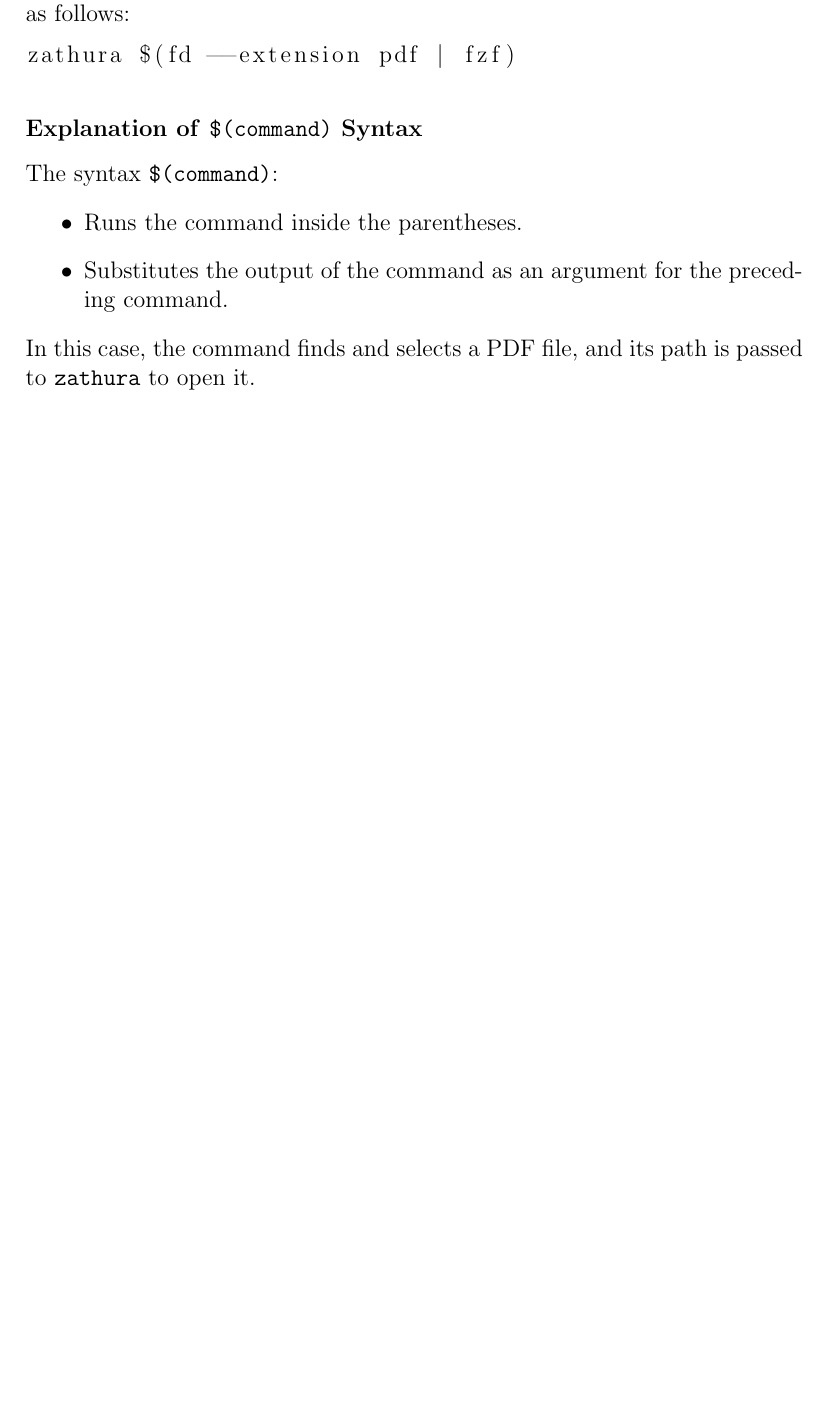
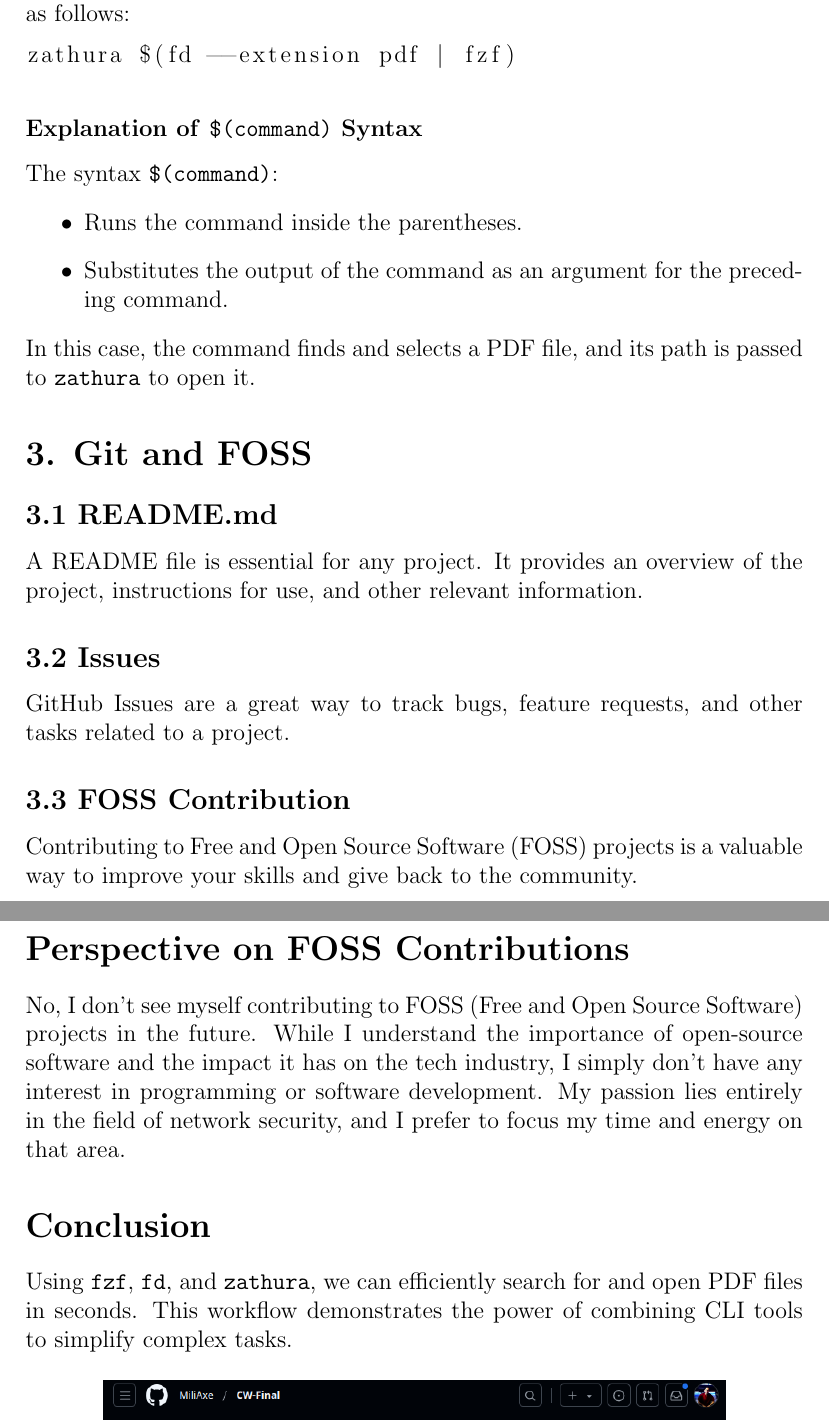
Before and after one commit to Ramin-Buzarpur/Final_project, a LaTeX document (main.tex): part of page 5 of 5 before the commit and two parts of pages 5 and 6 of 6 after it, the two joined at a grey line, cut so that both start at the same text, the shorter picture padded with empty space. Compiled offline with pdfLaTeX.

Commit message:
Change 6 main.tex

```diff
--- a/main.tex
+++ b/main.tex
@@ -183,3 +183,20 @@
     \item Substitutes the output of the command as an argument for the preceding command.
 \end{itemize}
 In this case, the command finds and selects a PDF file, and its path is passed to \texttt{zathura} to open it.
+
+\section*{3. Git and FOSS}
+
+\subsection*{3.1 README.md}
+A README file is essential for any project. It provides an overview of the project, instructions for use, and other relevant information.
+
+\subsection*{3.2 Issues}
+GitHub Issues are a great way to track bugs, feature requests, and other tasks related to a project.
+
+\subsection*{3.3 FOSS Contribution}
+Contributing to Free and Open Source Software (FOSS) projects is a valuable way to improve your skills and give back to the community.
+
+\section*{Perspective on FOSS Contributions}
+No, I don’t see myself contributing to FOSS (Free and Open Source Software) projects in the future. While I understand the importance of open-source software and the impact it has on the tech industry, I simply don’t have any interest in programming or software development. My passion lies entirely in the field of network security, and I prefer to focus my time and energy on that area.
+
+\section*{Conclusion}
+Using \texttt{fzf}, \texttt{fd}, and \texttt{zathura}, we can efficiently search for and open PDF files in seconds. This workflow demonstrates the power of combining CLI tools to simplify complex tasks.
```
Also changed, not shown: main.tex (7 more changed lines).
